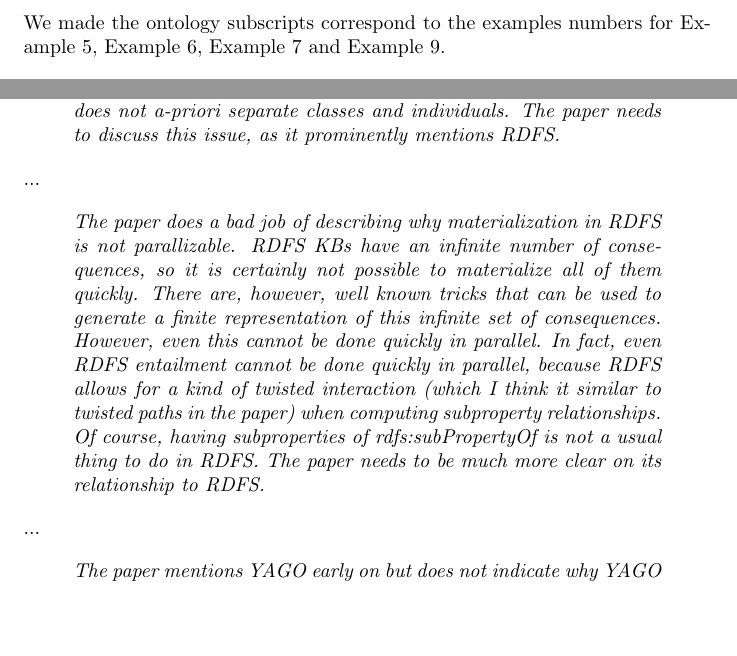
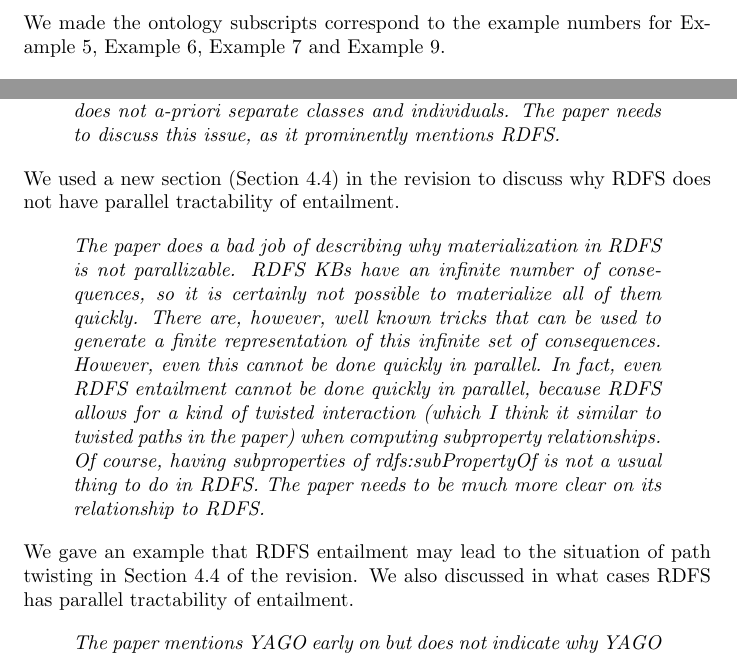
Before and after one commit to quanzz/parallel-tractability-J, a LaTeX document (parallel-tractability-J-v9/response.tex): two parts of page 2 of 6, joined at a grey line, cut so that both start at the same text, the shorter picture padded with empty space. Compiled offline with pdfLaTeX.

Commit message:
added response of the RDFS analysis

```diff
--- a/parallel-tractability-J-v9/response.tex
+++ b/parallel-tractability-J-v9/response.tex
@@ -68,7 +68,7 @@
 numbers, i.e., the ontology in Example 6 was Oex6.
 \end{quote}
 
-We made the ontology subscripts correspond to the examples numbers
+We made the ontology subscripts correspond to the example numbers
 for Example~5, Example~6, Example~7 and Example~9.
 
 
@@ -97,7 +97,8 @@
 issue, as it prominently mentions RDFS.
 \end{quote}
 
-...
+We used a new section (Section~4.4) in the revision to discuss why RDFS
+does not have parallel tractability of entailment.
 
 \begin{quote}
 The paper does a bad job of describing why materialization in RDFS is not
@@ -113,7 +114,8 @@
 be much more clear on its relationship to RDFS.
 \end{quote}
 
-...
+We gave an example that RDFS entailment may lead to the situation of path twisting in Section~4.4 of the revision.
+We also discussed in what cases RDFS has parallel tractability of entailment.
 
 \begin{quote}
 The paper mentions YAGO early on but does not indicate why YAGO admits good
```
Also changed, not shown: 1 other file.
